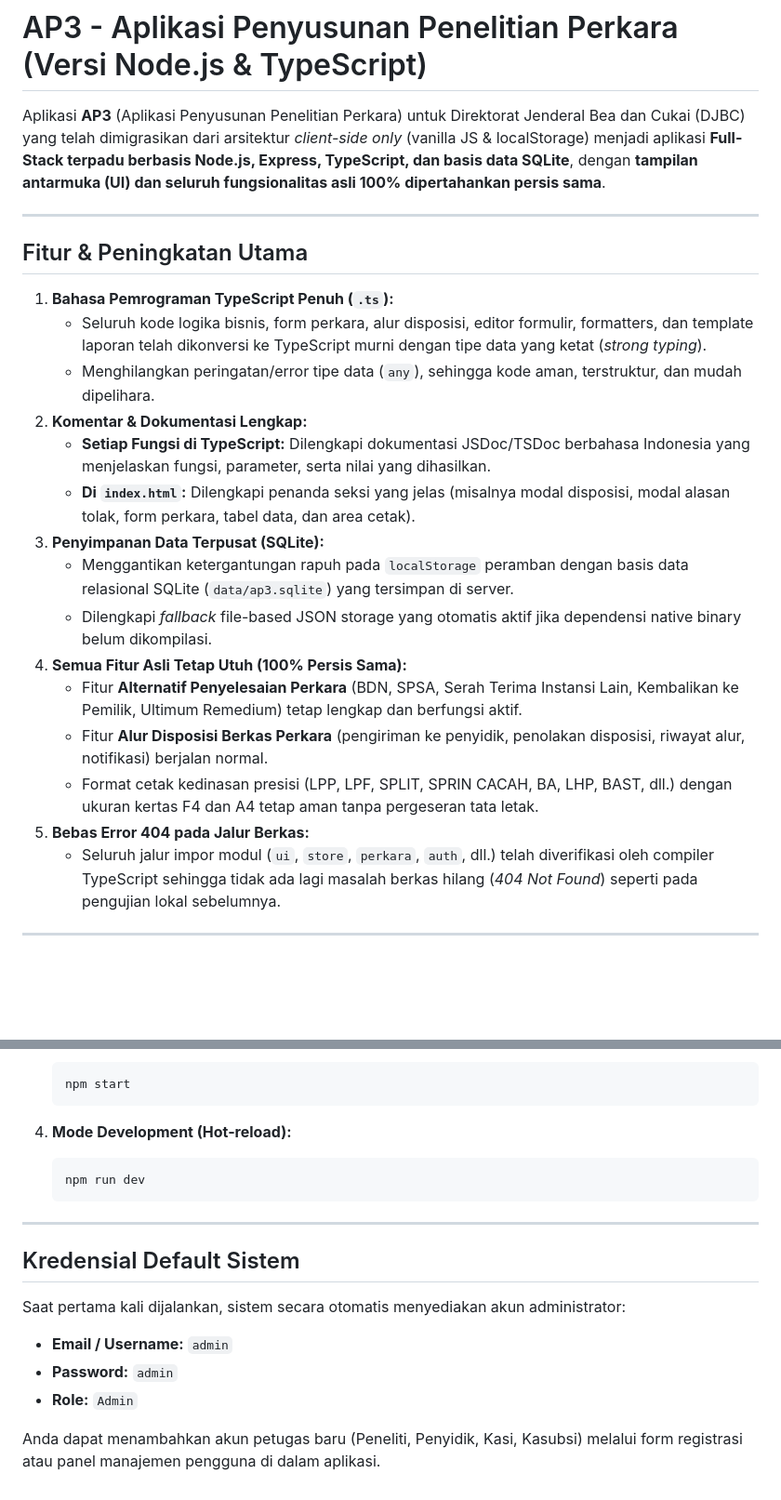
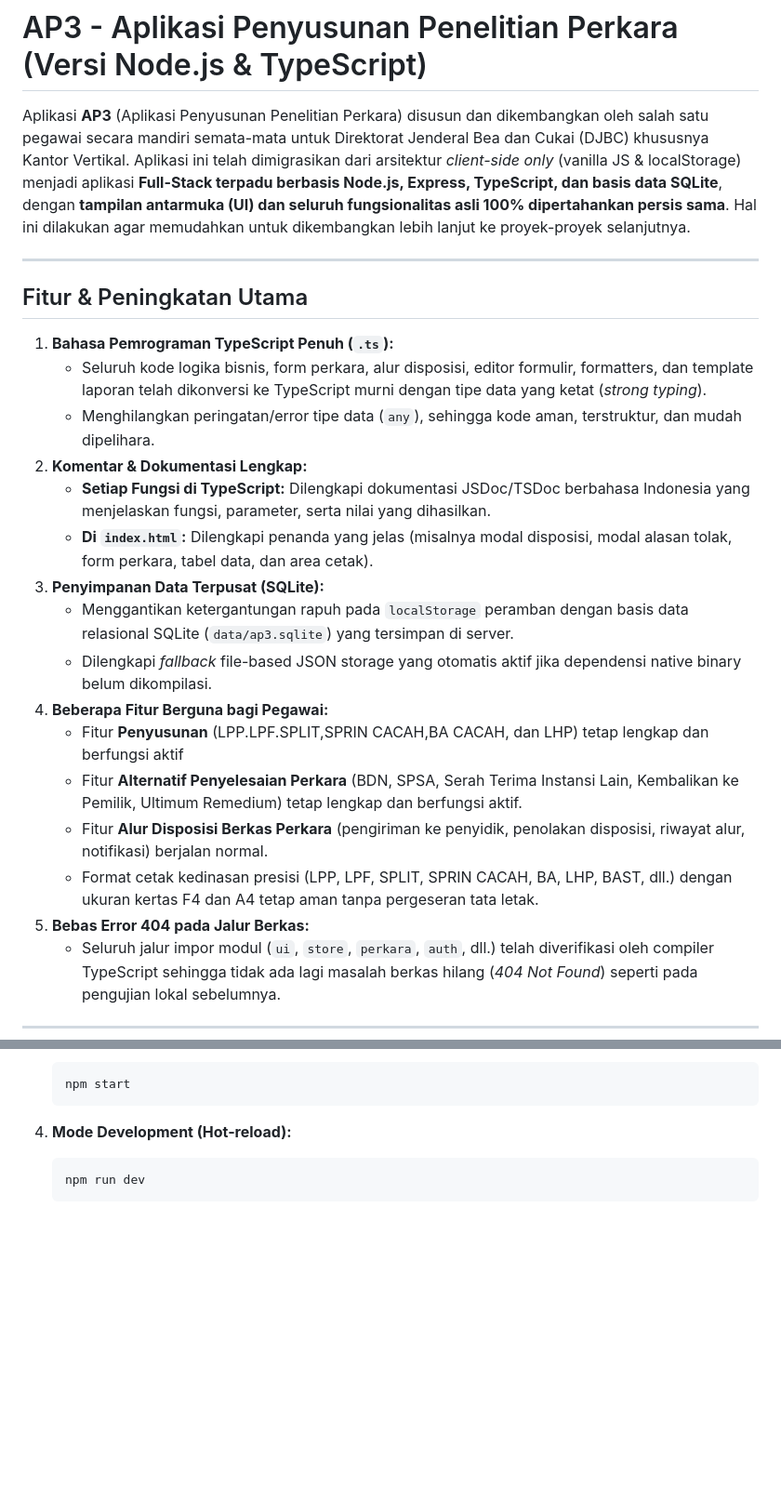
Before and after one commit to gdabungke/ap3-node-ts-3, a Markdown page: README.md, 2 parts joined by grey strips. Shown at 93% size. Rendered like a GitHub page; blank space fills up the shorter version.

````diff
--- a/README.md
+++ b/README.md
@@ -1,6 +1,6 @@
 # AP3 - Aplikasi Penyusunan Penelitian Perkara (Versi Node.js & TypeScript)
 
-Aplikasi **AP3** (Aplikasi Penyusunan Penelitian Perkara) untuk Direktorat Jenderal Bea dan Cukai (DJBC) yang telah dimigrasikan dari arsitektur *client-side only* (vanilla JS & localStorage) menjadi aplikasi **Full-Stack terpadu berbasis Node.js, Express, TypeScript, dan basis data SQLite**, dengan **tampilan antarmuka (UI) dan seluruh fungsionalitas asli 100% dipertahankan persis sama**.
+Aplikasi **AP3** (Aplikasi Penyusunan Penelitian Perkara) disusun dan dikembangkan oleh salah satu pegawai secara mandiri semata-mata untuk Direktorat Jenderal Bea dan Cukai (DJBC) khususnya Kantor Vertikal. Aplikasi ini telah dimigrasikan dari arsitektur *client-side only* (vanilla JS & localStorage) menjadi aplikasi **Full-Stack terpadu berbasis Node.js, Express, TypeScript, dan basis data SQLite**, dengan **tampilan antarmuka (UI) dan seluruh fungsionalitas asli 100% dipertahankan persis sama**. Hal ini dilakukan agar memudahkan untuk dikembangkan lebih lanjut ke proyek-proyek selanjutnya.
 
 ---
 
@@ -11,15 +11,16 @@ Aplikasi **AP3** (Aplikasi Penyusunan Penelitian Perkara) untuk Direktorat Jende
    * Menghilangkan peringatan/error tipe data (`any`), sehingga kode aman, terstruktur, dan mudah dipelihara.
 2. **Komentar & Dokumentasi Lengkap:**
    * **Setiap Fungsi di TypeScript:** Dilengkapi dokumentasi JSDoc/TSDoc berbahasa Indonesia yang menjelaskan fungsi, parameter, serta nilai yang dihasilkan.
-   * **Di `index.html`:** Dilengkapi penanda seksi yang jelas (misalnya modal disposisi, modal alasan tolak, form perkara, tabel data, dan area cetak).
+   * **Di `index.html`:** Dilengkapi penanda yang jelas (misalnya modal disposisi, modal alasan tolak, form perkara, tabel data, dan area cetak).
 3. **Penyimpanan Data Terpusat (SQLite):**
    * Menggantikan ketergantungan rapuh pada `localStorage` peramban dengan basis data relasional SQLite (`data/ap3.sqlite`) yang tersimpan di server.
    * Dilengkapi *fallback* file-based JSON storage yang otomatis aktif jika dependensi native binary belum dikompilasi.
-4. **Semua Fitur Asli Tetap Utuh (100% Persis Sama):**
+4. **Beberapa Fitur Berguna bagi Pegawai:**
+    * Fitur **Penyusunan** (LPP.LPF.SPLIT,SPRIN CACAH,BA CACAH, dan LHP) tetap lengkap dan berfungsi aktif
    * Fitur **Alternatif Penyelesaian Perkara** (BDN, SPSA, Serah Terima Instansi Lain, Kembalikan ke Pemilik, Ultimum Remedium) tetap lengkap dan berfungsi aktif.
    * Fitur **Alur Disposisi Berkas Perkara** (pengiriman ke penyidik, penolakan disposisi, riwayat alur, notifikasi) berjalan normal.
    * Format cetak kedinasan presisi (LPP, LPF, SPLIT, SPRIN CACAH, BA, LHP, BAST, dll.) dengan ukuran kertas F4 dan A4 tetap aman tanpa pergeseran tata letak.
-5. **Bebas Error 404 pada Jalur Berkas:**
+6. **Bebas Error 404 pada Jalur Berkas:**
    * Seluruh jalur impor modul (`ui`, `store`, `perkara`, `auth`, dll.) telah diverifikasi oleh compiler TypeScript sehingga tidak ada lagi masalah berkas hilang (*404 Not Found*) seperti pada pengujian lokal sebelumnya.
 
 ---
@@ -111,13 +112,3 @@ Jika Anda ingin mengembangkan atau mengompilasi ulang kode TypeScript:
    ```bash
    npm run dev
    ```
-
----
-
-## Kredensial Default Sistem
-Saat pertama kali dijalankan, sistem secara otomatis menyediakan akun administrator:
-* **Email / Username:** `admin`
-* **Password:** `admin`
-* **Role:** `Admin`
-
-Anda dapat menambahkan akun petugas baru (Peneliti, Penyidik, Kasi, Kasubsi) melalui form registrasi atau panel manajemen pengguna di dalam aplikasi.
````
